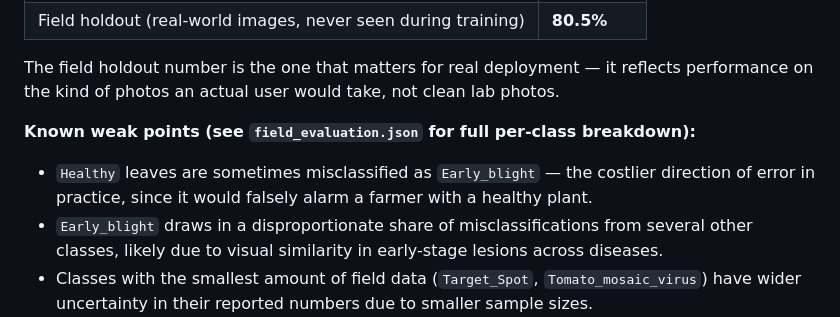
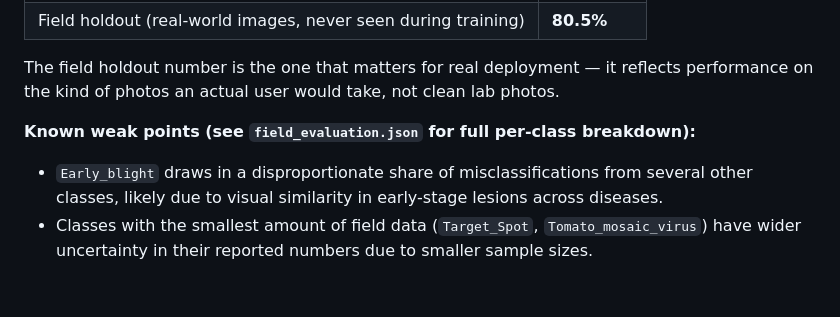
Before and after one commit to Prat06-creator/cultivax, a Markdown page: Model/README.md, the part around the change. GitHub-like rendering; blank space fills up the shorter version.

```diff
--- a/Model/README.md
+++ b/Model/README.md
@@ -67,7 +67,6 @@ Raw datasets are **not** included in this repo — see `prepare_tomato_dataset.p
 The field holdout number is the one that matters for real deployment — it reflects performance on the kind of photos an actual user would take, not clean lab photos.
 
 **Known weak points (see `field_evaluation.json` for full per-class breakdown):**
-- `Healthy` leaves are sometimes misclassified as `Early_blight` — the costlier direction of error in practice, since it would falsely alarm a farmer with a healthy plant.
 - `Early_blight` draws in a disproportionate share of misclassifications from several other classes, likely due to visual similarity in early-stage lesions across diseases.
 - Classes with the smallest amount of field data (`Target_Spot`, `Tomato_mosaic_virus`) have wider uncertainty in their reported numbers due to smaller sample sizes.
 
```
